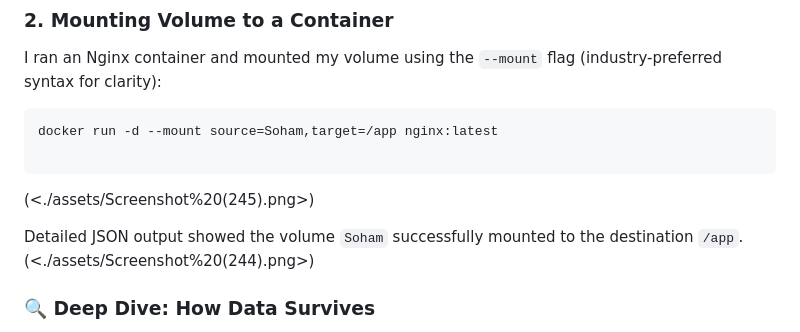
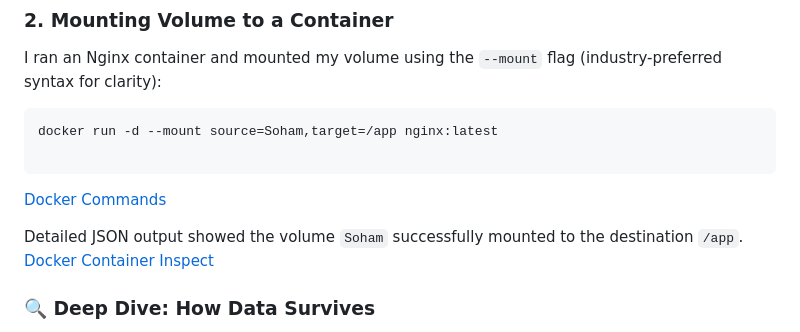
Before and after one commit to SohamSarkar025/100DaysOfDevOps, a Markdown page: Day22/README.md, the part around the change. GitHub-like rendering.

````diff
--- a/Day22/README.md
+++ b/Day22/README.md
@@ -49,10 +49,10 @@ docker run -d --mount source=Soham,target=/app nginx:latest
 
 ```
 
-(<./assets/Screenshot%20(245).png>)
+[Docker Commands](<./assets/Screenshot%20(245).png>)
 
 Detailed JSON output showed the volume `Soham` successfully mounted to the destination `/app`.
-(<./assets/Screenshot%20(244).png>)
+[Docker Container Inspect](<./assets/Screenshot%20(244).png>)
 
 ### 🔍 Deep Dive: How Data Survives
 
````
